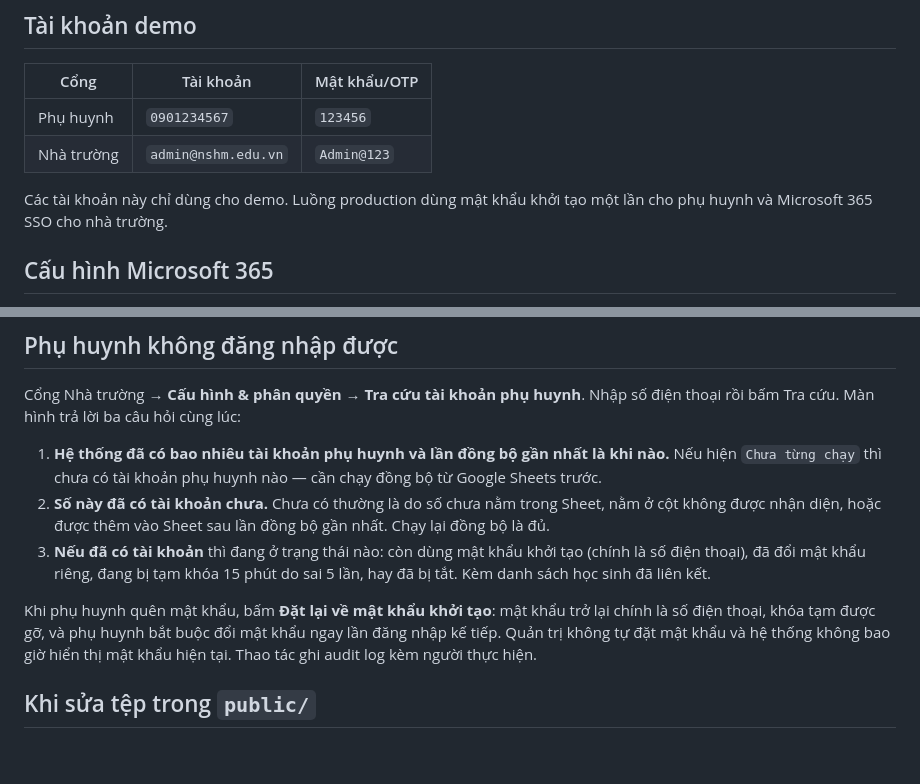
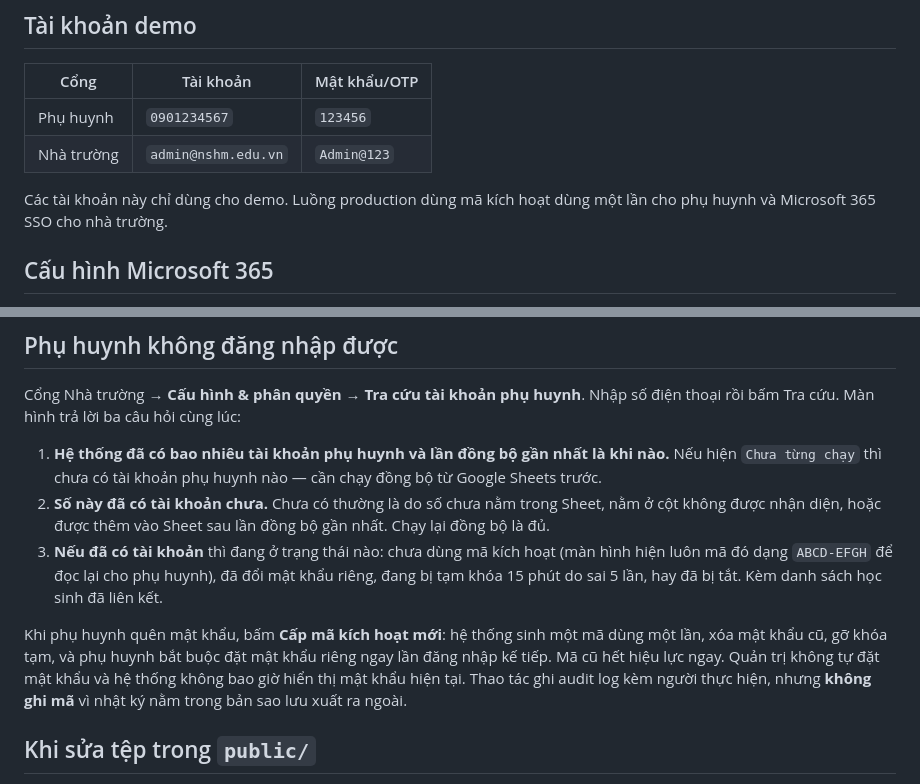
Before and after one commit to tuan303/dkclb, a Markdown page: README.md, 2 parts joined by grey strips. Rendered like a GitHub page; blank space fills up the shorter version.

```diff
--- a/README.md
+++ b/README.md
@@ -59,7 +59,7 @@ npm run check
 | Phụ huynh | `0901234567` | `123456` |
 | Nhà trường | `admin@nshm.edu.vn` | `Admin@123` |
 
-Các tài khoản này chỉ dùng cho demo. Luồng production dùng mật khẩu khởi tạo một lần cho phụ huynh và Microsoft 365 SSO cho nhà trường.
+Các tài khoản này chỉ dùng cho demo. Luồng production dùng mã kích hoạt dùng một lần cho phụ huynh và Microsoft 365 SSO cho nhà trường.
 
 ## Cấu hình Microsoft 365
 
@@ -373,9 +411,9 @@ Cổng Nhà trường → **Cấu hình & phân quyền → Tra cứu tài kho
 
 1. **Hệ thống đã có bao nhiêu tài khoản phụ huynh và lần đồng bộ gần nhất là khi nào.** Nếu hiện `Chưa từng chạy` thì chưa có tài khoản phụ huynh nào — cần chạy đồng bộ từ Google Sheets trước.
 2. **Số này đã có tài khoản chưa.** Chưa có thường là do số chưa nằm trong Sheet, nằm ở cột không được nhận diện, hoặc được thêm vào Sheet sau lần đồng bộ gần nhất. Chạy lại đồng bộ là đủ.
-3. **Nếu đã có tài khoản** thì đang ở trạng thái nào: còn dùng mật khẩu khởi tạo (chính là số điện thoại), đã đổi mật khẩu riêng, đang bị tạm khóa 15 phút do sai 5 lần, hay đã bị tắt. Kèm danh sách học sinh đã liên kết.
+3. **Nếu đã có tài khoản** thì đang ở trạng thái nào: chưa dùng mã kích hoạt (màn hình hiện luôn mã đó dạng `ABCD-EFGH` để đọc lại cho phụ huynh), đã đổi mật khẩu riêng, đang bị tạm khóa 15 phút do sai 5 lần, hay đã bị tắt. Kèm danh sách học sinh đã liên kết.
 
-Khi phụ huynh quên mật khẩu, bấm **Đặt lại về mật khẩu khởi tạo**: mật khẩu trở lại chính là số điện thoại, khóa tạm được gỡ, và phụ huynh bắt buộc đổi mật khẩu ngay lần đăng nhập kế tiếp. Quản trị không tự đặt mật khẩu và hệ thống không bao giờ hiển thị mật khẩu hiện tại. Thao tác ghi audit log kèm người thực hiện.
+Khi phụ huynh quên mật khẩu, bấm **Cấp mã kích hoạt mới**: hệ thống sinh một mã dùng một lần, xóa mật khẩu cũ, gỡ khóa tạm, và phụ huynh bắt buộc đặt mật khẩu riêng ngay lần đăng nhập kế tiếp. Mã cũ hết hiệu lực ngay. Quản trị không tự đặt mật khẩu và hệ thống không bao giờ hiển thị mật khẩu hiện tại. Thao tác ghi audit log kèm người thực hiện, nhưng **không ghi mã** vì nhật ký nằm trong bản sao lưu xuất ra ngoài.
 
 ## Khi sửa tệp trong `public/`
 
```
Also changed, not shown: other parts of README.md (+52 -14 lines), docs/GOOGLE_SHEETS_SYNC_SECURITY.md (+2 -2 lines), docs/TECHNICAL_ARCHITECTURE.md (+16 -5 lines).
